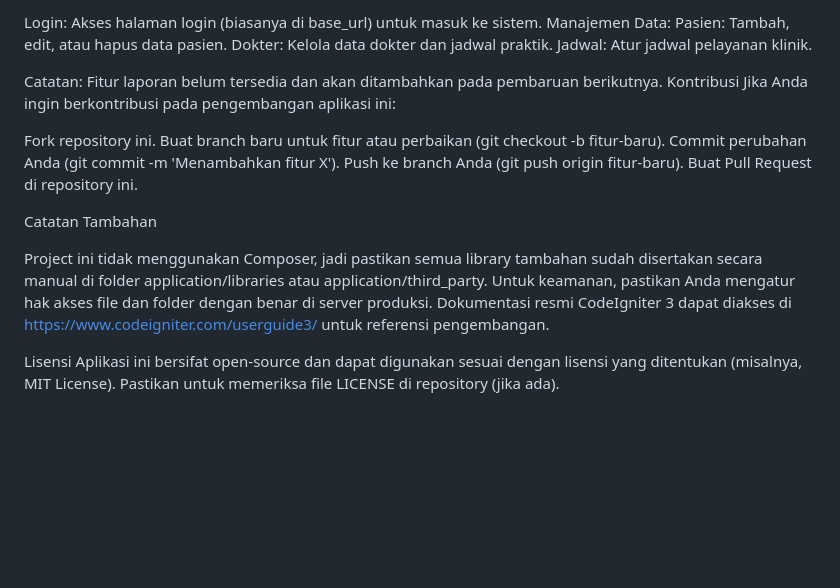
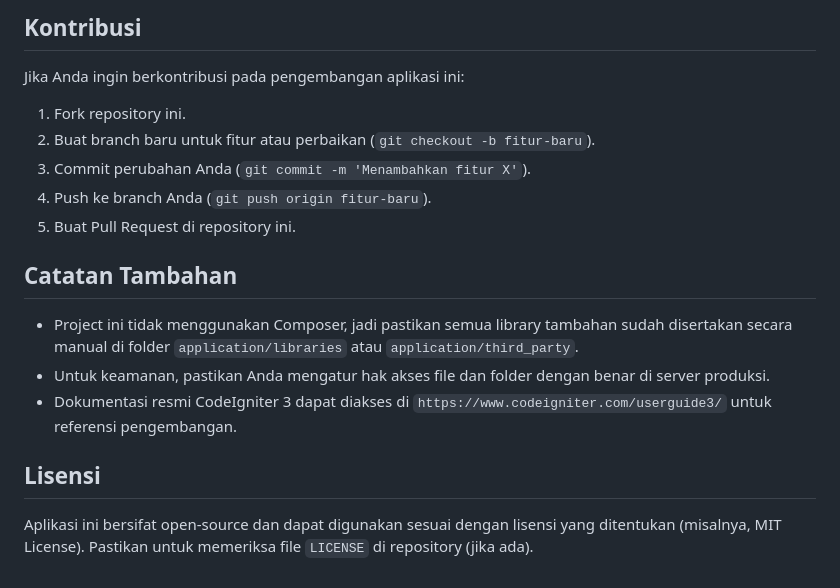
Before and after one commit to penyimak527/Project_aplikasi_klinik, a Markdown page: README.md, the part around one of its changes. Drawn GitHub-style; blank space fills up the shorter version.

```diff
--- a/README.md
+++ b/README.md
@@ -62,27 +143,16 @@ Cara Penggunaan
 
-Login: Akses halaman login (biasanya di base_url) untuk masuk ke sistem.
-Manajemen Data:
-Pasien: Tambah, edit, atau hapus data pasien.
-Dokter: Kelola data dokter dan jadwal praktik.
-Jadwal: Atur jadwal pelayanan klinik.
+## Kontribusi
+Jika Anda ingin berkontribusi pada pengembangan aplikasi ini:
+1. Fork repository ini.
+2. Buat branch baru untuk fitur atau perbaikan (`git checkout -b fitur-baru`).
+3. Commit perubahan Anda (`git commit -m 'Menambahkan fitur X'`).
+4. Push ke branch Anda (`git push origin fitur-baru`).
+5. Buat Pull Request di repository ini.
 
+## Catatan Tambahan
+- Project ini tidak menggunakan Composer, jadi pastikan semua library tambahan sudah disertakan secara manual di folder `application/libraries` atau `application/third_party`.
+- Untuk keamanan, pastikan Anda mengatur hak akses file dan folder dengan benar di server produksi.
+- Dokumentasi resmi CodeIgniter 3 dapat diakses di `https://www.codeigniter.com/userguide3/` untuk referensi pengembangan.
 
-
-Catatan: Fitur laporan belum tersedia dan akan ditambahkan pada pembaruan berikutnya.
-Kontribusi
-Jika Anda ingin berkontribusi pada pengembangan aplikasi ini:
-
-Fork repository ini.
-Buat branch baru untuk fitur atau perbaikan (git checkout -b fitur-baru).
-Commit perubahan Anda (git commit -m 'Menambahkan fitur X').
-Push ke branch Anda (git push origin fitur-baru).
-Buat Pull Request di repository ini.
-
-Catatan Tambahan
-
-Project ini tidak menggunakan Composer, jadi pastikan semua library tambahan sudah disertakan secara manual di folder application/libraries atau application/third_party.
-Untuk keamanan, pastikan Anda mengatur hak akses file dan folder dengan benar di server produksi.
-Dokumentasi resmi CodeIgniter 3 dapat diakses di https://www.codeigniter.com/userguide3/ untuk referensi pengembangan.
-
-Lisensi
-Aplikasi ini bersifat open-source dan dapat digunakan sesuai dengan lisensi yang ditentukan (misalnya, MIT License). Pastikan untuk memeriksa file LICENSE di repository (jika ada).
+## Lisensi
+Aplikasi ini bersifat open-source dan dapat digunakan sesuai dengan lisensi yang ditentukan (misalnya, MIT License). Pastikan untuk memeriksa file `LICENSE` di repository (jika ada).
```
Also changed, not shown: other parts of README.md (+115 -34 lines).
